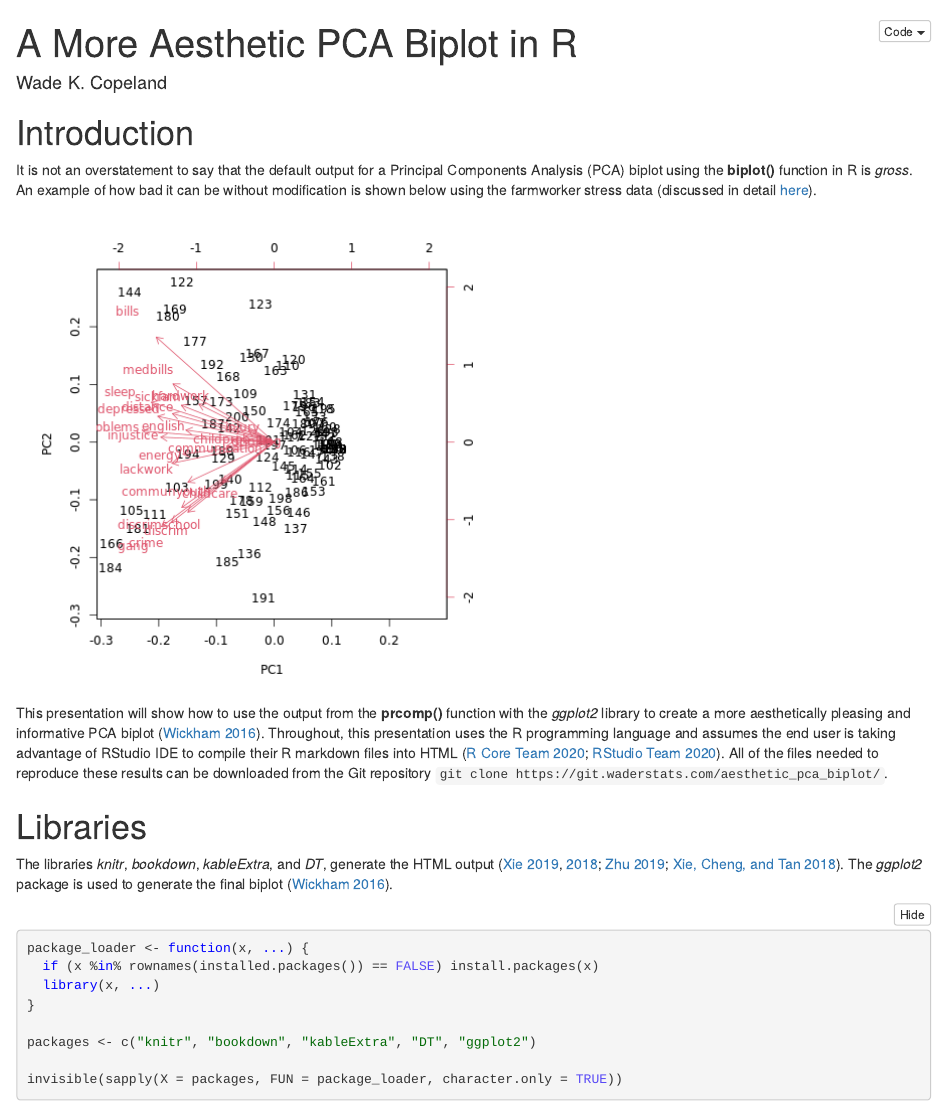
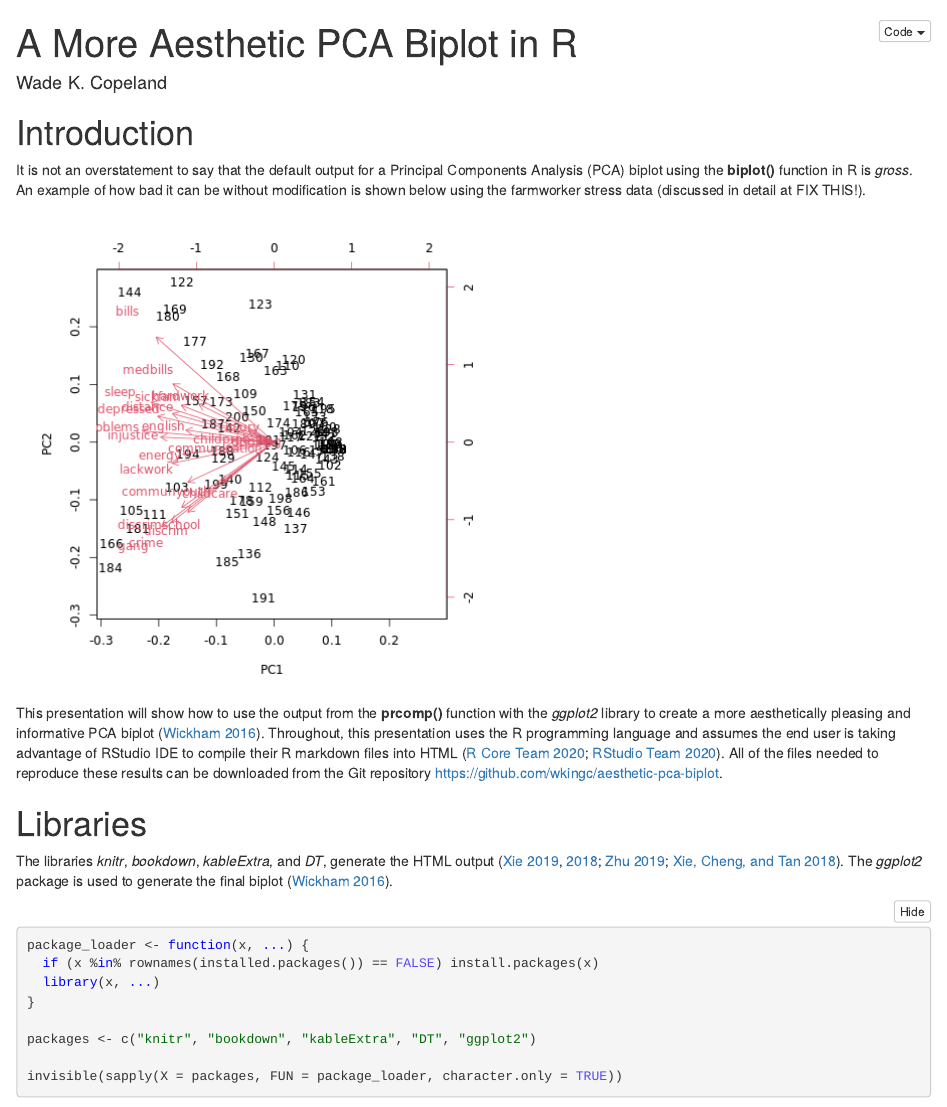
Before and after one commit to wkingc/aesthetic-pca-biplot, an R Markdown document (aesthetic_pca_biplot.Rmd): the page in a window 1100 px wide, from its top. Rendered offline with R 4.5, knitr and Pandoc, with nearby package versions.

Commit message:
Changings to work with GitHub Pages.

```diff
--- a/aesthetic_pca_biplot.Rmd
+++ b/aesthetic_pca_biplot.Rmd
@@ -16,11 +16,11 @@ output:
 
 # Introduction
 
-It is not an overstatement to say that the default output for a Principal Components Analysis (PCA) biplot using the <b>biplot()</b> function in R is <i>gross</i>.  An example of how bad it can be without modification is shown below using the farmworker stress data (discussed in detail <a href="https://www.waderstats.com/using-principal-components-analysis-pca-to-analyze-latino-stress-by-agricultural-season-and-occupation/" target="_blank">here</a>).
+It is not an overstatement to say that the default output for a Principal Components Analysis (PCA) biplot using the <b>biplot()</b> function in R is <i>gross</i>.  An example of how bad it can be without modification is shown below using the farmworker stress data (discussed in detail at FIX THIS!).
 
 ![](farmstressS1_default_biplot.png)
 
-This presentation will show how to use the output from the <b>prcomp()</b> function with the <i>ggplot2</i> library to create a more aesthetically pleasing and informative PCA biplot [@ggplot2].  Throughout, this presentation uses the R programming language and assumes the end user is taking advantage of RStudio IDE to compile their R markdown files into HTML [@Rlang2020; @Rstudio2020].  All of the files needed to reproduce these results can be downloaded from the Git repository <code>git clone <span>https</span>://git.waderstats.com/aesthetic_pca_biplot/</code>.
+This presentation will show how to use the output from the <b>prcomp()</b> function with the <i>ggplot2</i> library to create a more aesthetically pleasing and informative PCA biplot [@ggplot2].  Throughout, this presentation uses the R programming language and assumes the end user is taking advantage of RStudio IDE to compile their R markdown files into HTML [@Rlang2020; @Rstudio2020].  All of the files needed to reproduce these results can be downloaded from the Git repository https://github.com/wkingc/aesthetic-pca-biplot.
 
 # Libraries
 
```
Also changed, not shown: render.R (+0 -2 lines), README.html (deleted), README.md.
